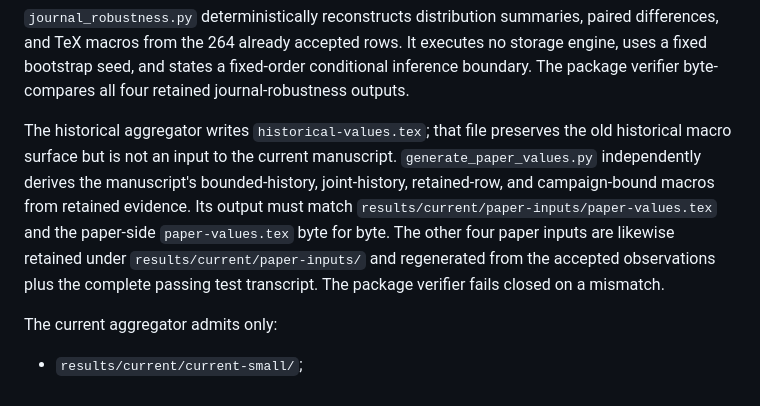
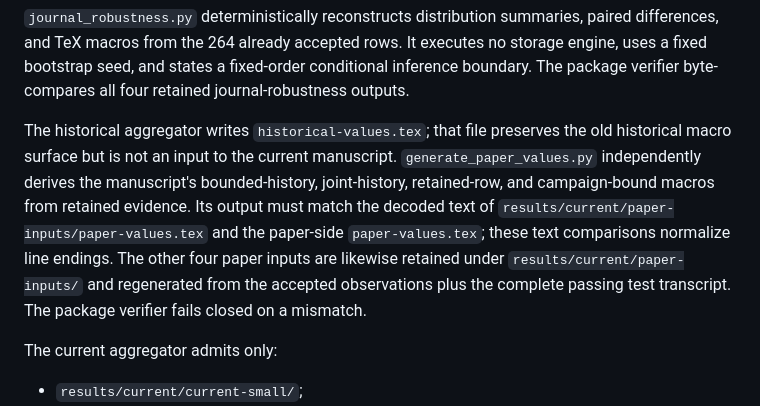
Before and after one commit to Haoyi-Zhang/FactStore, a Markdown page: README.md, the part around the change. Drawn GitHub-style.

Commit message:
Align implementation and manuscript contracts

```diff
--- a/README.md
+++ b/README.md
@@ -110,7 +110,7 @@ Extended mode also requires exact equality among manuscript citation keys, BibTe
 
 `journal_robustness.py` deterministically reconstructs distribution summaries, paired differences, and TeX macros from the 264 already accepted rows. It executes no storage engine, uses a fixed bootstrap seed, and states a fixed-order conditional inference boundary. The package verifier byte-compares all four retained journal-robustness outputs.
 
-The historical aggregator writes `historical-values.tex`; that file preserves the old historical macro surface but is not an input to the current manuscript. `generate_paper_values.py` independently derives the manuscript's bounded-history, joint-history, retained-row, and campaign-bound macros from retained evidence. Its output must match `results/current/paper-inputs/paper-values.tex` and the paper-side `paper-values.tex` byte for byte. The other four paper inputs are likewise retained under `results/current/paper-inputs/` and regenerated from the accepted observations plus the complete passing test transcript. The package verifier fails closed on a mismatch.
+The historical aggregator writes `historical-values.tex`; that file preserves the old historical macro surface but is not an input to the current manuscript. `generate_paper_values.py` independently derives the manuscript's bounded-history, joint-history, retained-row, and campaign-bound macros from retained evidence. Its output must match the decoded text of `results/current/paper-inputs/paper-values.tex` and the paper-side `paper-values.tex`; these text comparisons normalize line endings. The other four paper inputs are likewise retained under `results/current/paper-inputs/` and regenerated from the accepted observations plus the complete passing test transcript. The package verifier fails closed on a mismatch.
 
 The current aggregator admits only:
 
```
